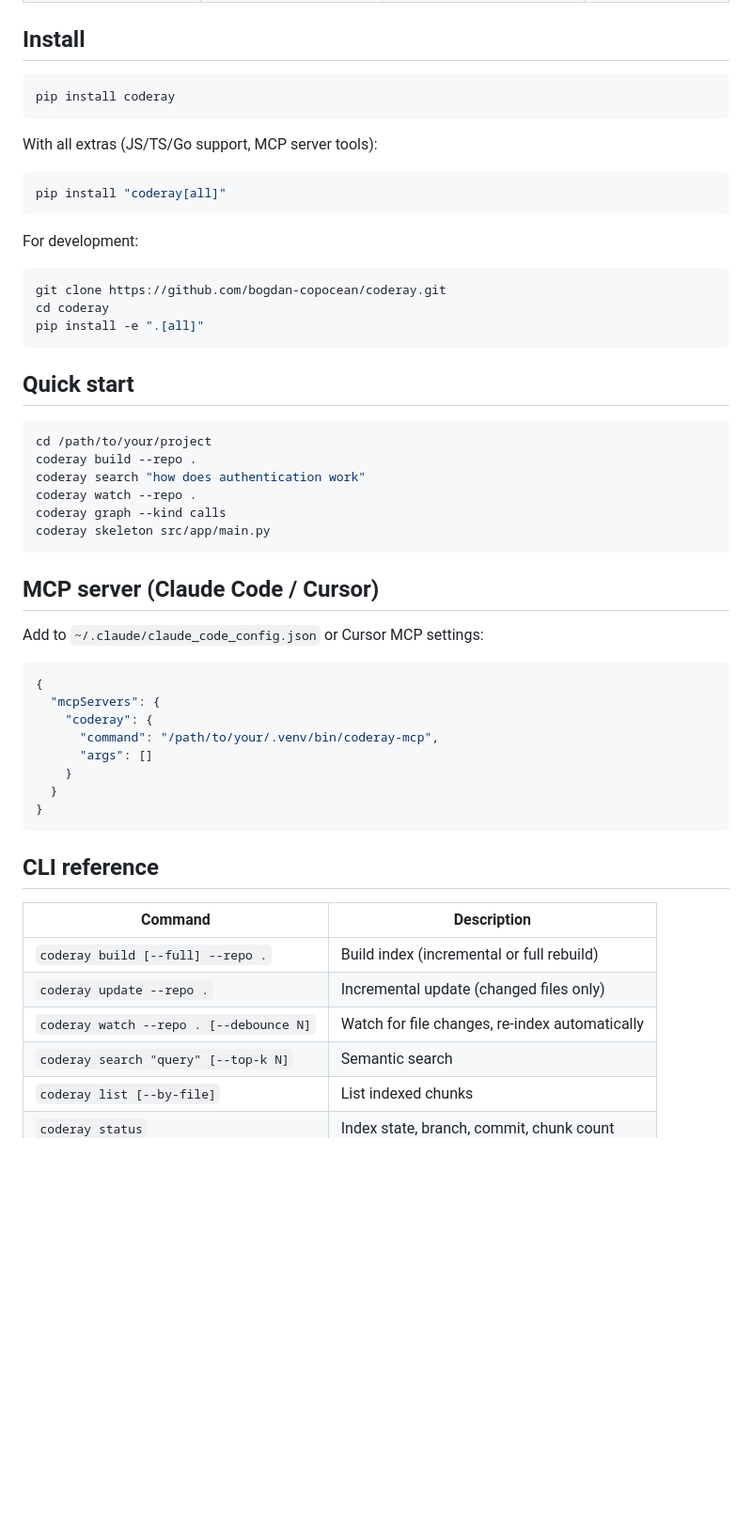
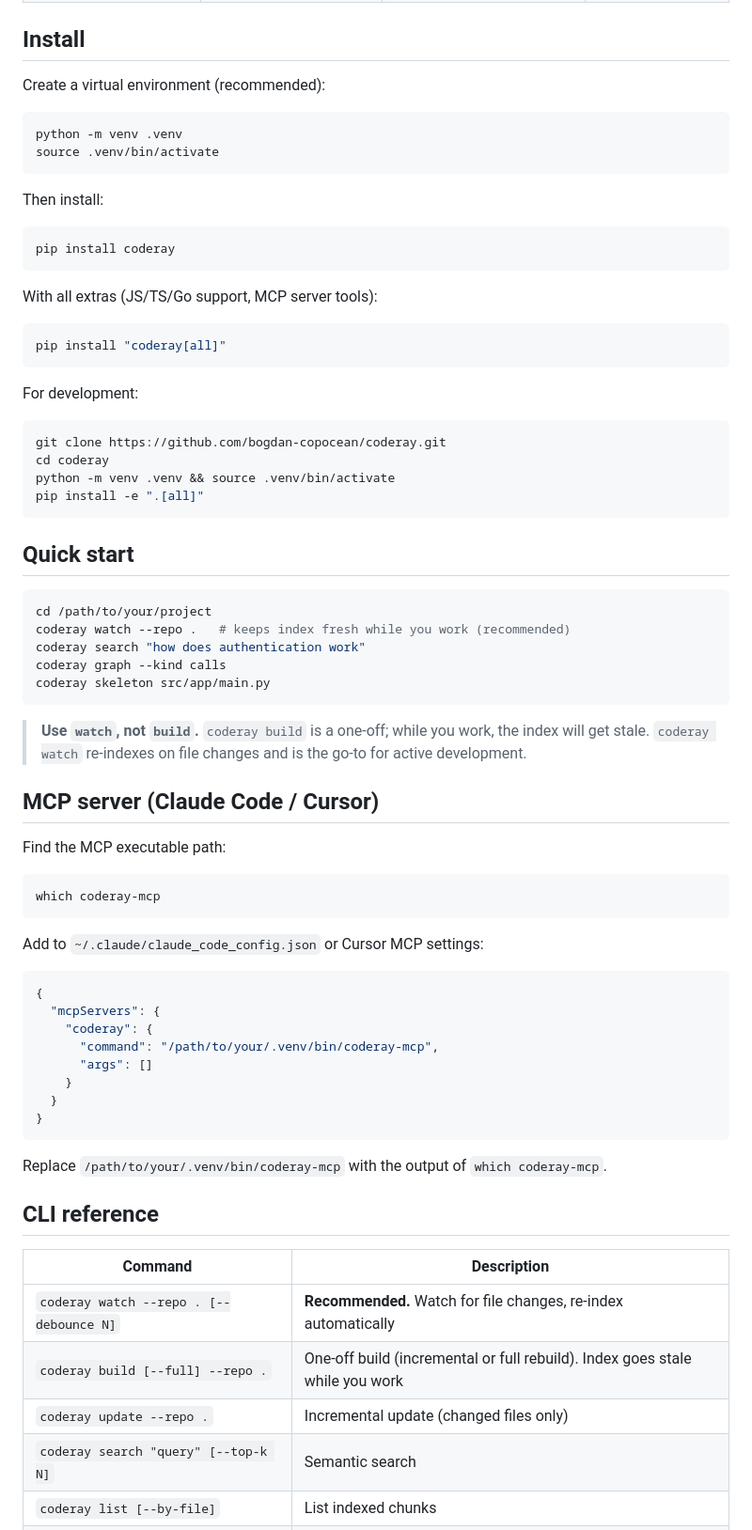
Before and after one commit to bogdan-copocean/coderay, a Markdown page: README.md, the part around one of its changes. Shown at 94% size. GitHub-like rendering; blank space fills up the shorter version.

````diff
--- a/README.md
+++ b/README.md
@@ -15,6 +15,15 @@ AI coding assistants and a standalone CLI.
 
 ## Install
 
+Create a virtual environment (recommended):
+
+```bash
+python -m venv .venv
+source .venv/bin/activate
+```
+
+Then install:
+
 ```bash
 pip install coderay
 ```
@@ -30,6 +39,7 @@ For development:
 ```bash
 git clone https://github.com/bogdan-copocean/coderay.git
 cd coderay
+python -m venv .venv && source .venv/bin/activate
 pip install -e ".[all]"
 ```
 
@@ -37,14 +47,21 @@ pip install -e ".[all]"
 
 ```bash
 cd /path/to/your/project
-coderay build --repo .
+coderay watch --repo .   # keeps index fresh while you work (recommended)
 coderay search "how does authentication work"
-coderay watch --repo .
 coderay graph --kind calls
 coderay skeleton src/app/main.py
 ```
 
+> **Use `watch`, not `build`.** `coderay build` is a one-off; while you work, the index will get stale. `coderay watch` re-indexes on file changes and is the go-to for active development.
+
 ## MCP server (Claude Code / Cursor)
+
+Find the MCP executable path:
+
+```bash
+which coderay-mcp
+```
 
 Add to `~/.claude/claude_code_config.json` or Cursor MCP settings:
 
@@ -59,13 +76,15 @@ Add to `~/.claude/claude_code_config.json` or Cursor MCP settings:
 }
 ```
 
+Replace `/path/to/your/.venv/bin/coderay-mcp` with the output of `which coderay-mcp`.
+
 ## CLI reference
 
 | Command | Description |
 |---|---|
-| `coderay build [--full] --repo .` | Build index (incremental or full rebuild) |
+| `coderay watch --repo . [--debounce N]` | **Recommended.** Watch for file changes, re-index automatically |
+| `coderay build [--full] --repo .` | One-off build (incremental or full rebuild). Index goes stale while you work |
 | `coderay update --repo .` | Incremental update (changed files only) |
-| `coderay watch --repo . [--debounce N]` | Watch for file changes, re-index automatically |
 | `coderay search "query" [--top-k N]` | Semantic search |
 | `coderay list [--by-file]` | List indexed chunks |
 | `coderay status` | Index state, branch, commit, chunk count |
````
Also changed, not shown: other parts of README.md (+21 -26 lines).
